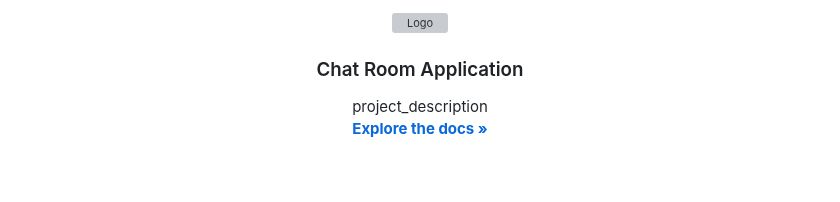
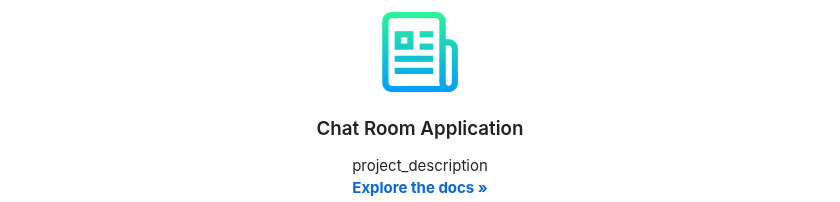
Before and after one commit to JackDoyleIRE/node-chat-app, a Markdown page: README.MD, the part around the change. GitHub-like rendering; blank space fills up the shorter version; grey boxes are pictures that could not be loaded.

```diff
--- a/README.MD
+++ b/README.MD
@@ -4,7 +4,7 @@
 <br />
 <div align="center">
   <a href="https://github.com/github_username/repo_name">
-    <img src="/public/images/logo.png" alt="Logo" width="80" height="80">
+    <img src="/public/img/logo.png" alt="Logo" width="80" height="80">
   </a>
 
 <h3 align="center">Chat Room Application</h3>
```
